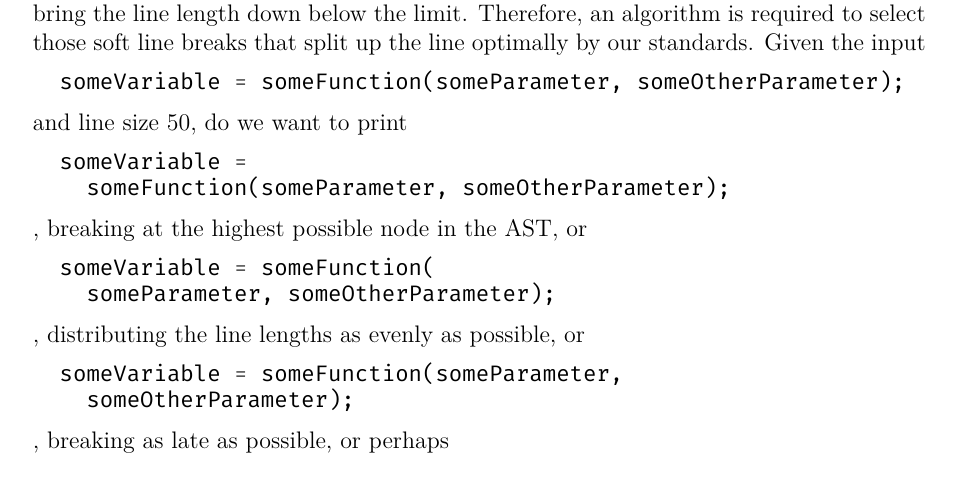
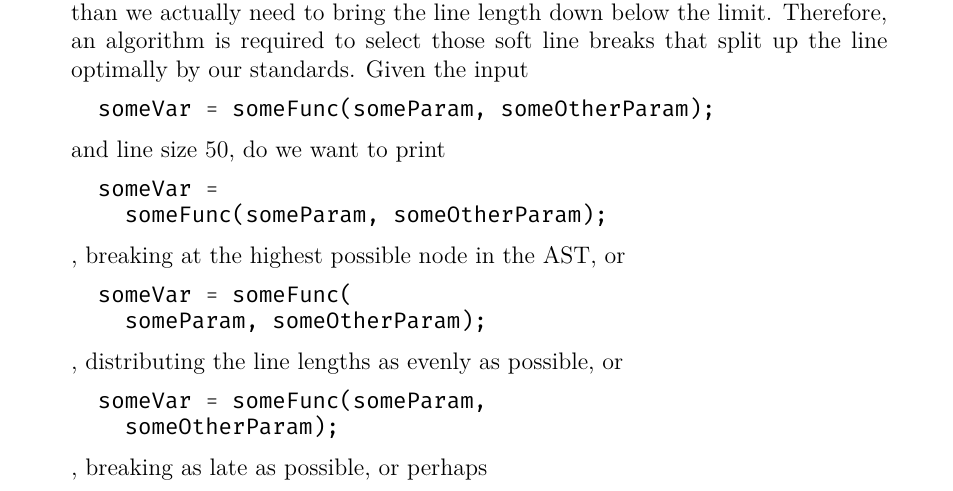
Before and after one commit to jeysal/parse-free-code-formatting-paper, a LaTeX thesis (index.tex, which reads content/formatting/ordinary.tex): part of page 8 of 24 before the commit and part of page 8 of 25 after it, cut so that both start at the same text. Compiled offline with XeLaTeX; an older LaTeX class or package is replaced by its successor.

Commit message:
define page layout

```diff
--- a/content/formatting/ordinary.tex
+++ b/content/formatting/ordinary.tex
@@ -164,25 +164,22 @@ Therefore, an algorithm is required to select those soft line breaks
 that split up the line optimally by our standards.
 Given the input
 \begin{minted}{c}
-  someVariable = someFunction(someParameter, someOtherParameter);
+  someVar = someFunc(someParam, someOtherParam);
 \end{minted}
 and line size 50, do we want to print
 \begin{minted}{c}
-  someVariable =
-    someFunction(someParameter, someOtherParameter);
+  someVar =
+    someFunc(someParam, someOtherParam);
 \end{minted}
 , breaking at the highest possible node in the AST, or
 \begin{minted}{c}
-  someVariable = someFunction(
-    someParameter, someOtherParameter);
+  someVar = someFunc(
+    someParam, someOtherParam);
 \end{minted}
 , distributing the line lengths as evenly as possible, or
 \begin{minted}{c}
-  someVariable = someFunction(someParameter,
-    someOtherParameter);
+  someVar = someFunc(someParam,
+    someOtherParam);
 \end{minted}
 , breaking as late as possible, or perhaps
 \begin{minted}{c}
-  someVariable = someFunction(
-    someParameter,
-    someOtherParameter,
--- a/index.tex
+++ b/index.tex
@@ -1,4 +1,7 @@
 \documentclass[12pt,a4paper,draft]{scrreprt}
+
+% page layout
+\usepackage[total={14.4cm, 21.6cm}]{geometry}
 
 % encoding
 \usepackage[utf8]{inputenc}
```
Also changed, not shown: content/formatting/ordinary.tex (3 more changed lines).
